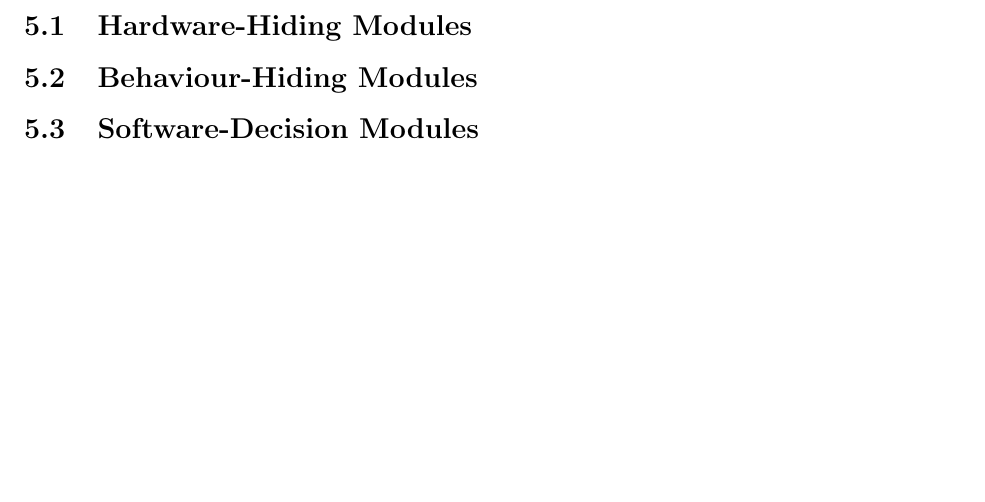
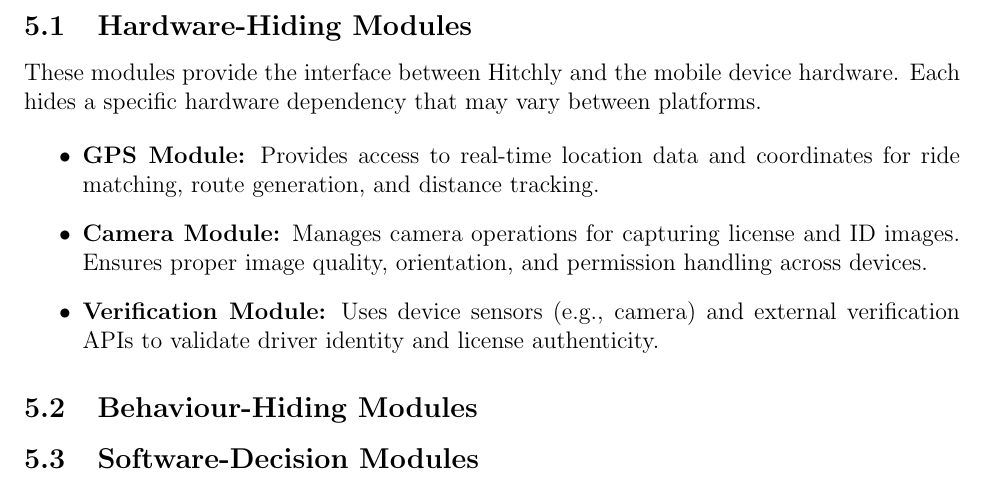
Before and after one commit to hitchly/hitchly, a LaTeX document (docs/Design/SoftArchitecture/MG.tex): part of page 8 of 14, cut so that both start at the same text, the shorter picture padded with empty space. Compiled offline with pdfLaTeX.

Commit message:
feat: add Hardware-Hiding Modules (GPS, Camera, Verification)

```diff
--- a/docs/Design/SoftArchitecture/MG.tex
+++ b/docs/Design/SoftArchitecture/MG.tex
@@ -194,6 +194,22 @@
 Only the leaf modules shown in Table~\ref{TblMH} are implemented.
 
 \subsection{Hardware-Hiding Modules}
+These modules provide the interface between Hitchly and the mobile device hardware.
+Each hides a specific hardware dependency that may vary between platforms.
+
+\begin{itemize}
+    \item \textbf{GPS Module:}
+    Provides access to real-time location data and coordinates for ride matching, route generation, and distance tracking.
+
+    \item \textbf{Camera Module:}
+    Manages camera operations for capturing license and ID images.
+    Ensures proper image quality, orientation, and permission handling across devices.
+
+    \item \textbf{Verification Module:}
+    Uses device sensors (e.g., camera) and external verification APIs to validate driver identity and license authenticity.
+\end{itemize}
+
+
 
 \subsection{Behaviour-Hiding Modules}
 
```
